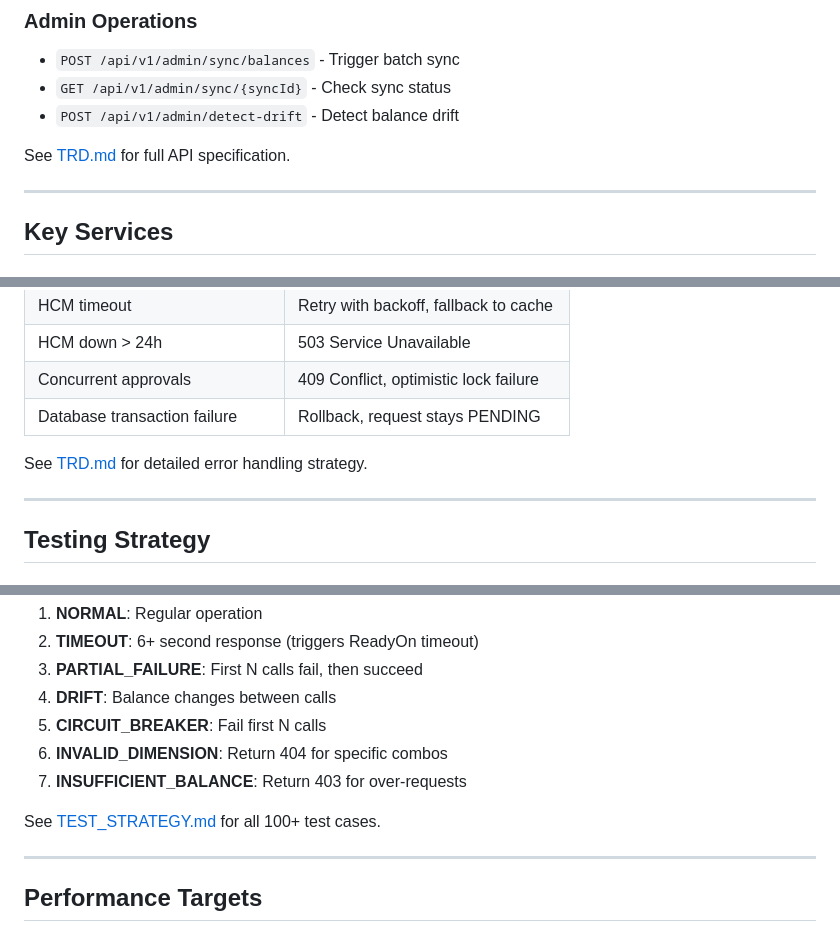
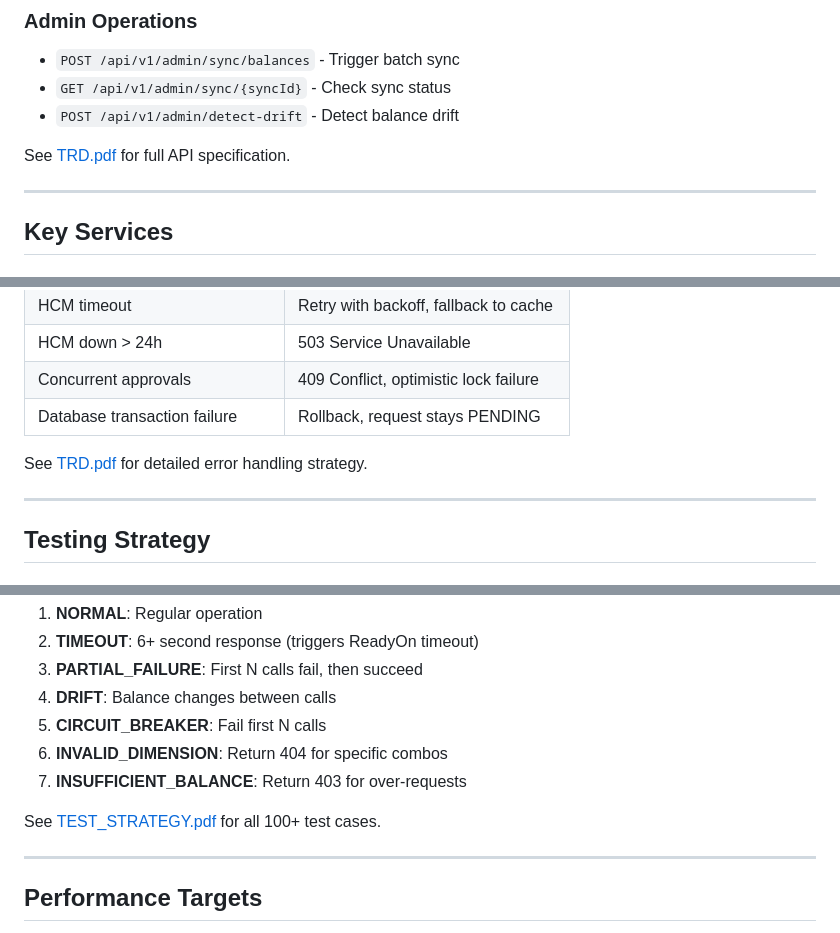
Before and after one commit to shah541-g/Take-Off-System, a Markdown page: README.md, 3 parts joined by grey strips. Rendered like a GitHub page.

Commit message:
Update links in README from .md to .pdf

```diff
--- a/README.md
+++ b/README.md
@@ -223,7 +223,7 @@ Audit Log
 - `GET /api/v1/admin/sync/{syncId}` - Check sync status
 - `POST /api/v1/admin/detect-drift` - Detect balance drift
 
-See [TRD.md](docs/TRD.md#6-api-specification) for full API specification.
+See [TRD.pdf](docs/TRD.pdf) for full API specification.
 
 ---
 
@@ -275,7 +275,7 @@ See [TRD.md](docs/TRD.md#6-api-specification) for full API specification.
 | Concurrent approvals | 409 Conflict, optimistic lock failure |
 | Database transaction failure | Rollback, request stays PENDING |
 
-See [TRD.md](docs/TRD.md#8-error-handling--resilience) for detailed error handling strategy.
+See [TRD.pdf](docs/TRD.pdf) for detailed error handling strategy.
 
 ---
 
@@ -301,7 +301,7 @@ The mock HCM server supports 7 configurable behaviors:
 6. **INVALID_DIMENSION**: Return 404 for specific combos
 7. **INSUFFICIENT_BALANCE**: Return 403 for over-requests
 
-See [TEST_STRATEGY.md](docs/TEST_STRATEGY.md) for all 100+ test cases.
+See [TEST_STRATEGY.pdf](docs/TEST_STRATEGY.pdf) for all 100+ test cases.
 
 ---
 
```
Also changed, not shown: other parts of README.md (+5 -5 lines).
